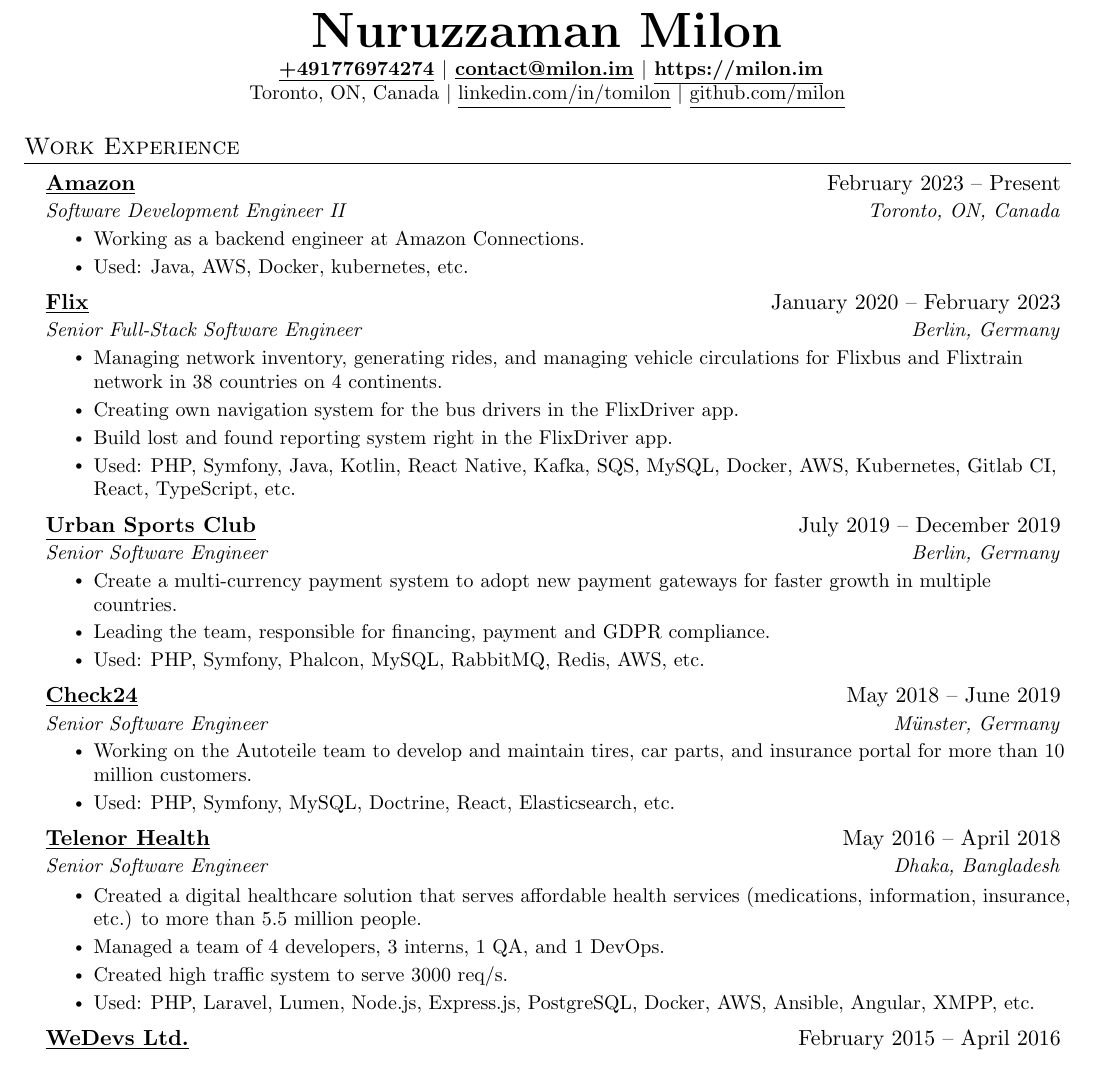
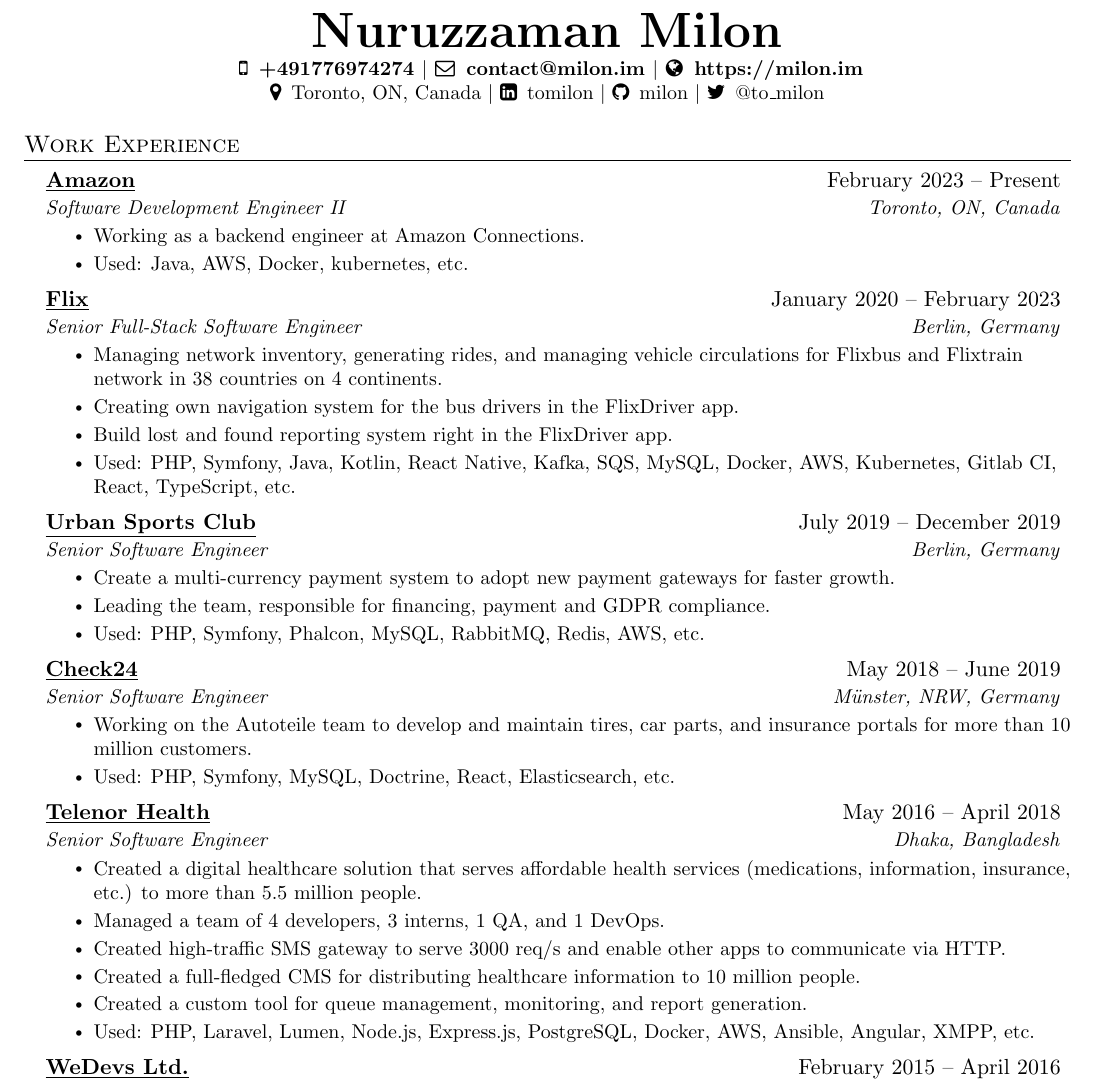
Before and after one commit to milon/cv, a LaTeX CV (Nuruzzaman_Milon_cv.tex): part of page 1 of 2, cut so that both start at the same text. Compiled offline with pdfLaTeX.

Commit message:
update format

```diff
--- a/Nuruzzaman_Milon_cv.tex
+++ b/Nuruzzaman_Milon_cv.tex
@@ -13,6 +13,7 @@
 \usepackage[usenames,dvipsnames]{color}
 \usepackage{verbatim}
 \usepackage{enumitem}
+\usepackage{fontawesome}
 \usepackage[hidelinks]{hyperref}
 \usepackage{fancyhdr}
 \usepackage[english]{babel}
@@ -116,15 +117,16 @@
     \textbf{\Huge \scshape Nuruzzaman Milon} \\ \vspace{2pt}
     \small
         \textbf{
-            \href{tel:+491776974274}{\underline{+491776974274}} $|$
-            \href{mailto:contact@milon.im}{\underline{contact@milon.im}} $|$
-            \href{https://milon.im}{\underline{https://milon.im}}
+            \href{tel:+491776974274}{\faMobile \enspace +491776974274} $|$
+            \href{mailto:contact@milon.im}{\faEnvelopeO \enspace contact@milon.im} $|$
+            \href{https://milon.im}{\faGlobe \enspace https://milon.im}
         }
         \\
 
-        Toronto, ON, Canada  $|$
-        \href{https://linkedin.com/in/tomilon}{\underline{linkedin.com/in/tomilon}} $|$
-        \href{https://github.com/milon}{\underline{github.com/milon}}
+        \faMapMarker \enspace Toronto, ON, Canada  $|$
+        \href{https://linkedin.com/in/tomilon}{\faLinkedinSquare \enspace tomilon} $|$
+        \href{https://github.com/milon}{\faGithub \enspace milon} $|$
+        \href{https://twitter.com/to_milon}{\faTwitter \enspace @to\_milon}
 
 \end{center}
 
@@ -165,16 +167,16 @@
       {\href{https://urbansportsclub.com}{\underline{Urban Sports Club}}}{July 2019 -- December 2019}
       {Senior Software Engineer}{Berlin, Germany}
       \resumeItemListStart
-        \resumeItem{Create a multi-currency payment system to adopt new payment gateways for faster growth in multiple countries.}
+        \resumeItem{Create a multi-currency payment system to adopt new payment gateways for faster growth.}
         \resumeItem{Leading the team, responsible for financing, payment and GDPR compliance.}
         \resumeItem{Used: PHP, Symfony, Phalcon, MySQL, RabbitMQ, Redis, AWS, etc.}
     \resumeItemListEnd
 
     \resumeSubheading
       {\href{http://check24.de}{\underline{Check24}}}{May 2018 -- June 2019}
-      {Senior Software Engineer}{Münster, Germany}
+      {Senior Software Engineer}{Münster, NRW, Germany}
       \resumeItemListStart
-        \resumeItem{Working on the Autoteile team to develop and maintain tires, car parts, and insurance portal for more than 10 million customers.}
+        \resumeItem{Working on the Autoteile team to develop and maintain tires, car parts, and insurance portals for more than 10 million customers.}
         \resumeItem{Used: PHP, Symfony, MySQL, Doctrine, React, Elasticsearch, etc.}
       \resumeItemListEnd
 
@@ -184,7 +186,9 @@
       \resumeItemListStart
         \resumeItem{Created a digital healthcare solution that serves affordable health services (medications, information, insurance, etc.) to more than 5.5 million people.}
         \resumeItem{Managed a team of 4 developers, 3 interns, 1 QA, and 1 DevOps.}
-        \resumeItem{Created high traffic system to serve 3000 req/s.}
+        \resumeItem{Created high-traffic SMS gateway to serve 3000 req/s and enable other apps to communicate via HTTP.}
+        \resumeItem{Created a full-fledged CMS for distributing healthcare information to 10 million people.}
+        \resumeItem{Created a custom tool for queue management, monitoring, and report generation.}
         \resumeItem{Used: PHP, Laravel, Lumen, Node.js, Express.js, PostgreSQL, Docker, AWS, Ansible, Angular, XMPP, etc.}
       \resumeItemListEnd
 
```
Also changed, not shown: Nuruzzaman_Milon_cv.pdf, Nuruzzaman_Milon_cv.tex (17 more changed lines).
